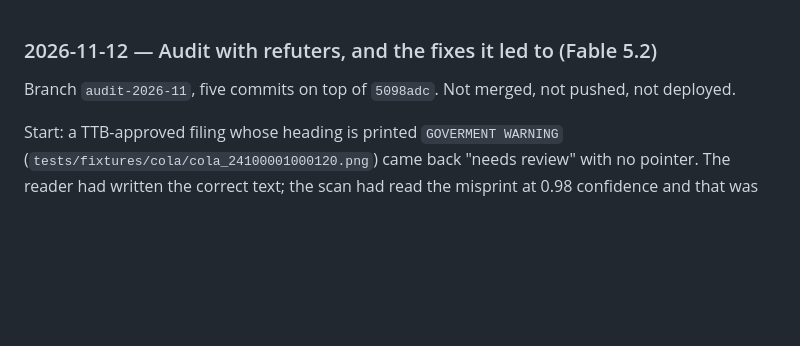
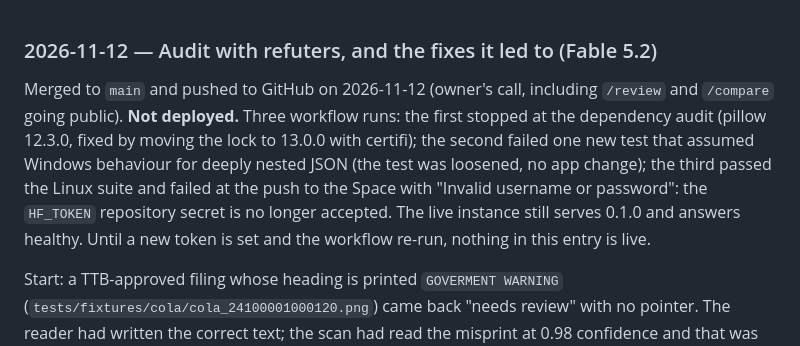
Before and after one commit to haksanlulz/label-assay, a Markdown page: HANDOFF.md, the part around the change. Rendered like a GitHub page; blank space fills up the shorter version.

Commit message:
HANDOFF: pushed, not deployed; the Space token is rejected
Co-Authored-By: Claude Fable 5.2 <noreply@anthropic.com>

```diff
--- a/HANDOFF.md
+++ b/HANDOFF.md
@@ -1,6 +1,6 @@
 ### 2026-11-12 — Audit with refuters, and the fixes it led to (Fable 5.2)
 
-Branch `audit-2026-11`, five commits on top of `5098adc`. Not merged, not pushed, not deployed.
+Merged to `main` and pushed to GitHub on 2026-11-12 (owner's call, including `/review` and `/compare` going public). **Not deployed.** Three workflow runs: the first stopped at the dependency audit (pillow 12.3.0, fixed by moving the lock to 13.0.0 with certifi); the second failed one new test that assumed Windows behaviour for deeply nested JSON (the test was loosened, no app change); the third passed the Linux suite and failed at the push to the Space with "Invalid username or password": the `HF_TOKEN` repository secret is no longer accepted. The live instance still serves 0.1.0 and answers healthy. Until a new token is set and the workflow re-run, nothing in this entry is live.
 
 Start: a TTB-approved filing whose heading is printed `GOVERMENT WARNING` (`tests/fixtures/cola/cola_24100001000120.png`) came back "needs review" with no pointer. The reader had written the correct text; the scan had read the misprint at 0.98 confidence and that was thrown away. A held warning now names the words the scan read differently. The reader was not fixed: it corrects the misprint 3 of 3 times on the shipped prompt, with a letter-by-letter instruction, and on `claude-haiku-5-5`. The prompt is unchanged; the live test recording this is marked xfail.
 
```
